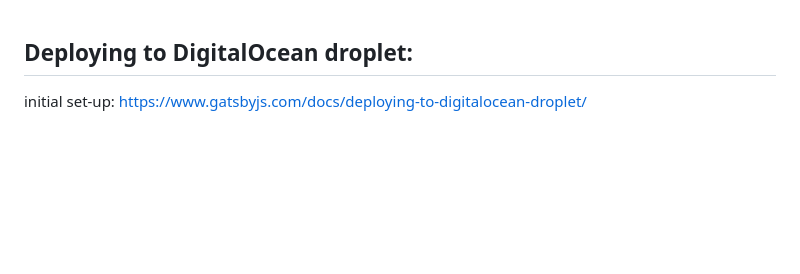
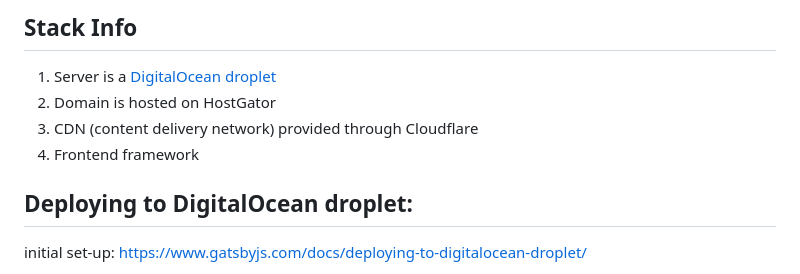
Before and after one commit to kannapples/eClaire, a Markdown page: README.md, the part around the change. GitHub-like rendering; blank space fills up the shorter version.

```diff
--- a/README.md
+++ b/README.md
@@ -1,3 +1,10 @@
+## Stack Info
+1. Server is a [DigitalOcean droplet](https://cloud.digitalocean.com/projects/b4e3e398-c55a-4b4f-8389-d06ccfc3f2cb/resources?i=a4511c)
+2. Domain is hosted on HostGator
+3. CDN (content delivery network) provided through Cloudflare
+4. Frontend framework
+
+
 ## Deploying to DigitalOcean droplet:
 initial set-up: https://www.gatsbyjs.com/docs/deploying-to-digitalocean-droplet/
 
```
